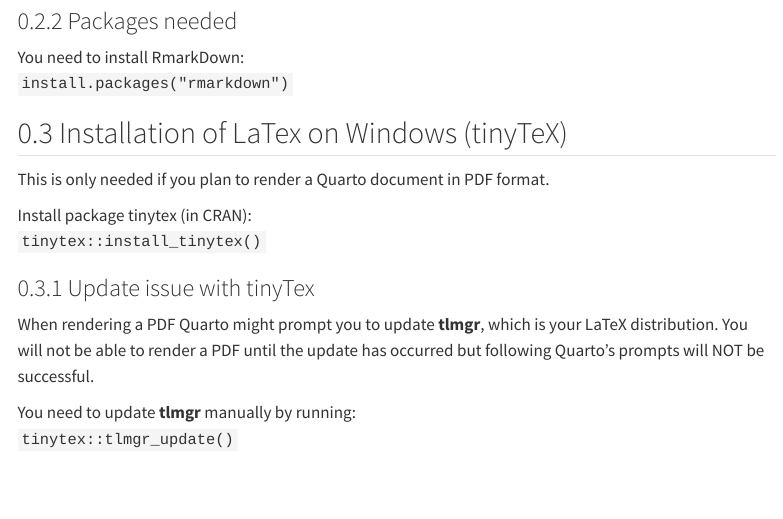
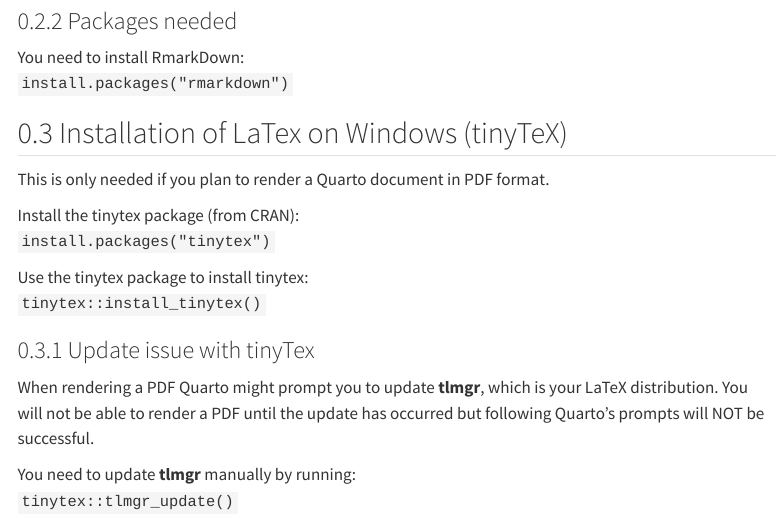
Before and after one commit to QFCatMSU/QFCatMSU.github.io, a Quarto document (tutorials/Quarto.qmd): the page in a window 1100 px wide, from 630 px down. Rendered offline with R 4.5, knitr and Pandoc in place of Quarto, with nearby package versions; menus at the side of the page are left out.

Commit message:
updated tinytex installation

```diff
--- a/tutorials/Quarto.qmd
+++ b/tutorials/Quarto.qmd
@@ -35,7 +35,10 @@
 
 This is only needed if you plan to render a Quarto document in PDF format.
 
-Install package tinytex (in CRAN):\
+Install the tinytex package (from CRAN):\
+`install.packages("tinytex")`
+
+Use the tinytex package to install tinytex:\
 `tinytex::install_tinytex()`
 
 ### Update issue with tinyTex
```
